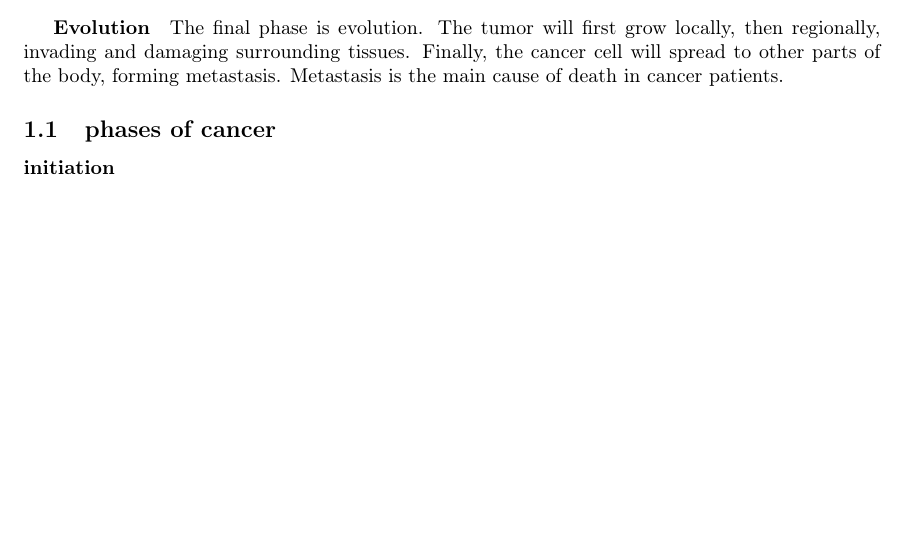
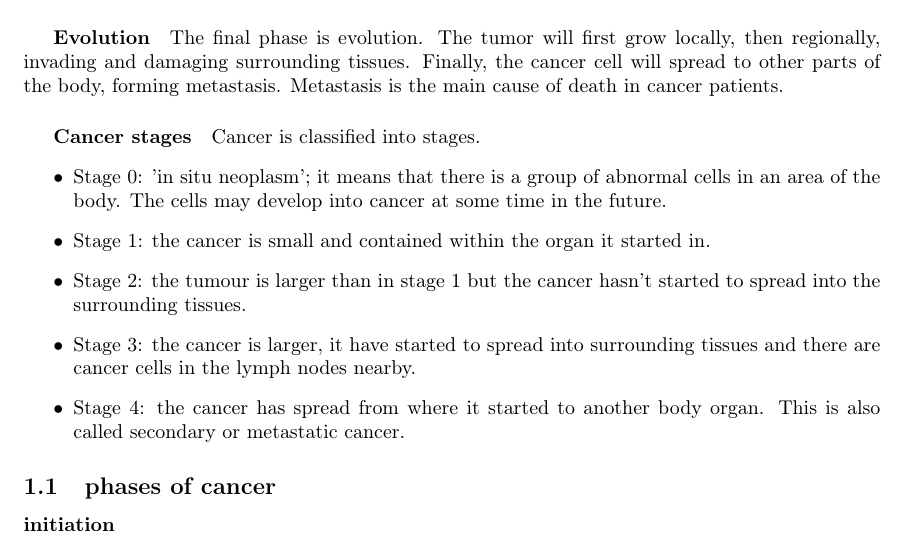
Before and after one commit to pauldubois98/PhD, a LaTeX paper (1_background/1_main.tex, which reads 1_background/1_content.tex): part of page 3 of 5 before the commit and part of page 3 of 6 after it, cut so that both start at the same text, the shorter picture padded with empty space. Compiled offline with pdfLaTeX.

Commit message:
wrote cancer stages

```diff
--- a/1_background/1_content.tex
+++ b/1_background/1_content.tex
@@ -46,6 +46,16 @@ The final phase is evolution.
 The tumor will first grow locally, then regionally, invading and damaging surrounding tissues.
 Finally, the cancer cell will spread to other parts of the body, forming metastasis.
 Metastasis is the main cause of death in cancer patients.
+
+\subparagraph{Cancer stages}
+Cancer is classified into stages.
+\begin{itemize}
+	\item Stage 0: 'in situ neoplasm'; it means that there is a group of abnormal cells in an area of the body. The cells may develop into cancer at some time in the future.
+	\item Stage 1: the cancer is small and contained within the organ it started in.
+	\item Stage 2: the tumour is larger than in stage 1 but the cancer hasn't started to spread into the surrounding tissues.
+	\item Stage 3: the cancer is larger, it have started to spread into surrounding tissues and there are cancer cells in the lymph nodes nearby.
+	\item Stage 4: the cancer has spread from where it started to another body organ. This is also called secondary or metastatic cancer.
+\end{itemize}
 
 % => on what does RT applies?
 
```
